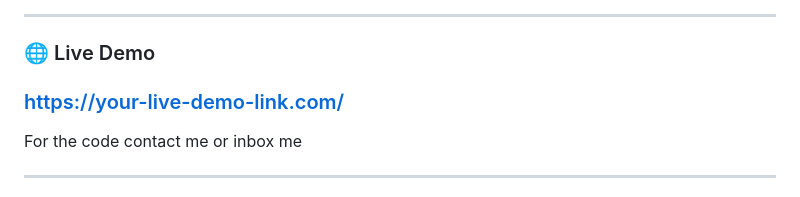
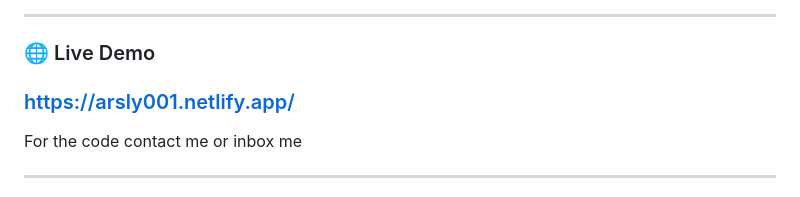
Before and after one commit to miniSOWAD/ARSLY-task-01, a Markdown page: README.md, the part around the change. Drawn GitHub-style.

```diff
--- a/README.md
+++ b/README.md
@@ -5,7 +5,7 @@
 ---
 
 ### 🌐 Live Demo
-### [https://your-live-demo-link.com/](https://arsly001.netlify.app/)
+### https://arsly001.netlify.app/
 
 For the code contact me or inbox me
 
```
